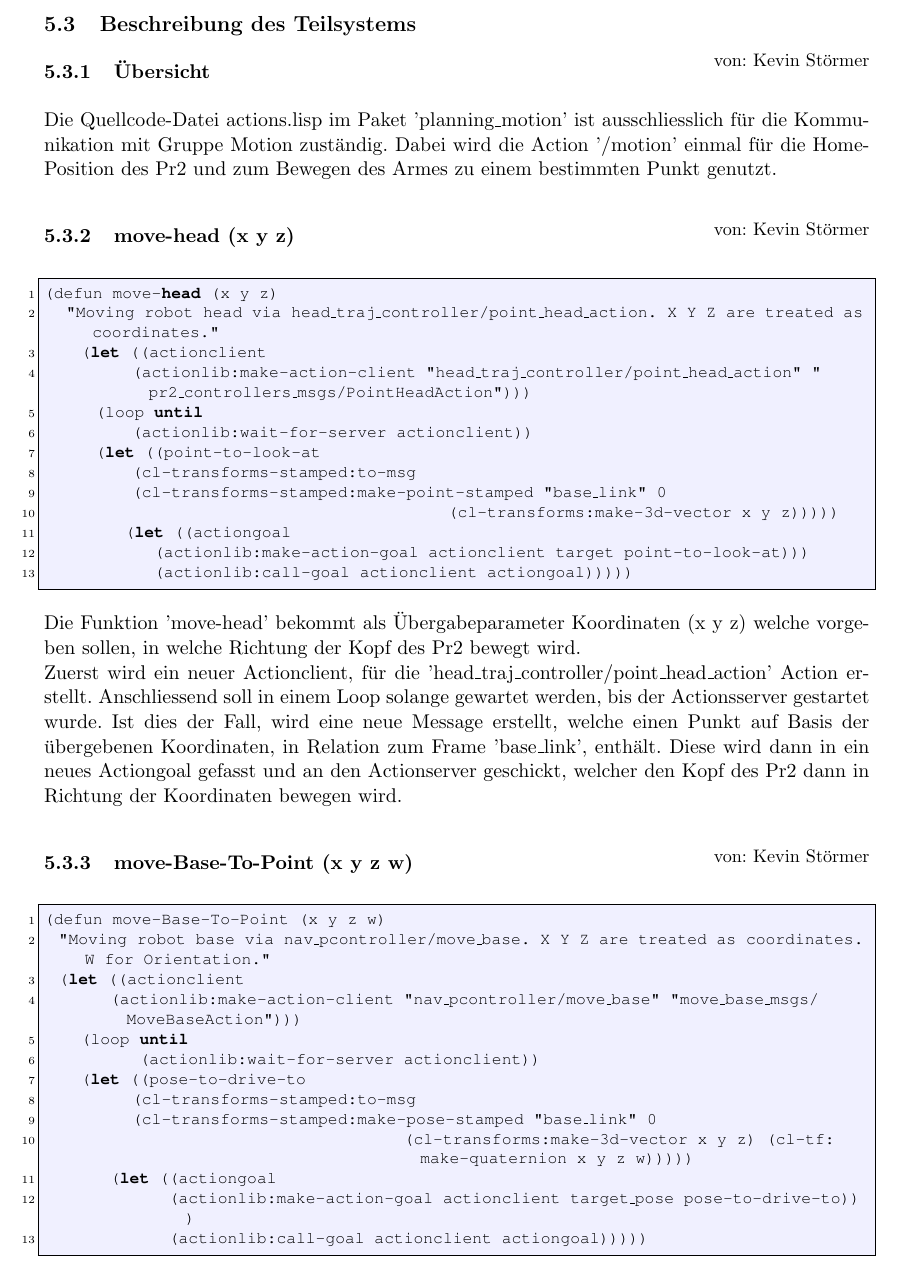
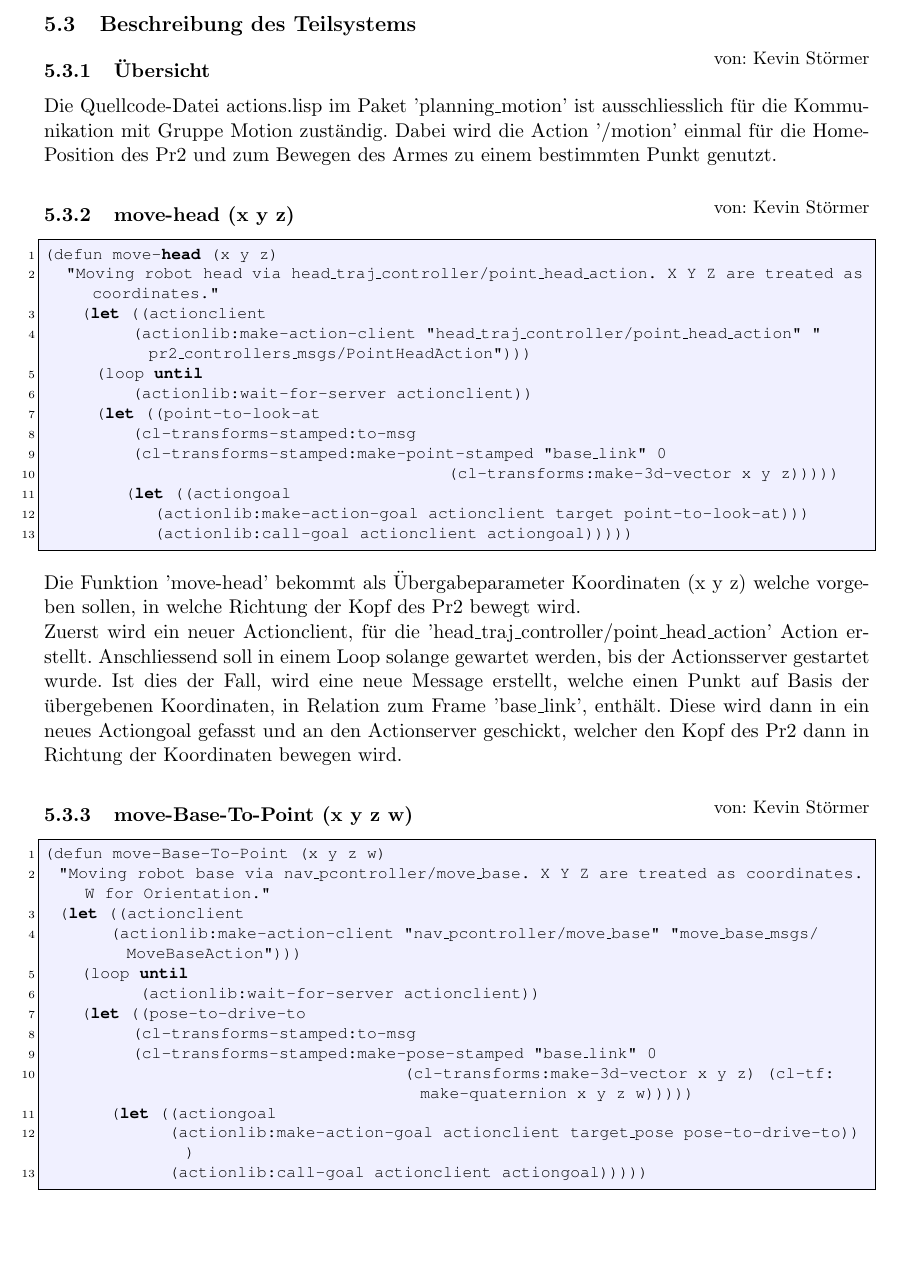
Before and after one commit to K8lcx63/suturo, a LaTeX document (01_documentation/planning/doku.tex): part of page 9 of 12 before the commit and part of page 9 of 11 after it, cut so that both start at the same text, the shorter picture padded with empty space. Compiled offline with pdfLaTeX.

Commit message:
minipage überall hinzugefügt

```diff
--- a/01_documentation/planning/doku.tex
+++ b/01_documentation/planning/doku.tex
@@ -318,12 +325,17 @@ Die Quellcode-Datei actions.lisp im Paket 'planning\_motion'  ist ausschliesslic
                (actionlib:make-action-goal actionclient target point-to-look-at)))
                (actionlib:call-goal actionclient actiongoal)))))
 \end{lstlisting}
+\end{minipage}
+
 Die Funktion 'move-head' bekommt als \"Ubergabeparameter Koordinaten (x y z) welche vorgeben sollen, in welche Richtung der Kopf des Pr2 bewegt wird.\\
 Zuerst wird ein neuer Actionclient, für die 'head\_traj\_controller/point\_head\_action' Action erstellt. Anschliessend soll in einem Loop solange gewartet werden, bis der Actionsserver gestartet wurde. Ist dies der Fall, wird eine neue Message erstellt, welche einen Punkt auf Basis der \"ubergebenen Koordinaten, in Relation zum Frame 'base\_link', enth\"alt. Diese wird dann in ein neues Actiongoal gefasst und an den Actionserver geschickt, welcher den Kopf des Pr2 dann in Richtung der Koordinaten bewegen wird.
 
 
 \subsubsection{move-Base-To-Point (x y z w)}
 \chapterauthor{Kevin Störmer}
+
+\noindent
+\begin{minipage}{\linewidth}
 \begin{lstlisting}
 (defun move-Base-To-Point (x y z w)
   "Moving robot base via nav_pcontroller/move_base. X Y Z are treated as coordinates. W for Orientation."
@@ -339,6 +351,8 @@ Zuerst wird ein neuer Actionclient, für die 'head\_traj\_controller/point\_head
                  (actionlib:make-action-goal actionclient target_pose pose-to-drive-to)))
                  (actionlib:call-goal actionclient actiongoal)))))
 \end{lstlisting}
+\end{minipage}
+
 Die Funktion 'move-Base-To-Point' hat es nicht auf den Roboter geschafft, und ist momentan auch nicht korrekt. Sie konnte aus Zeitmangel nicht weiterentwickelt werden.\\
 Angedacht war es, dass eine Pose anhand von Übergabeparametern erstellt wird, und über den Actionserver des Navp-controllers den Roboter in die vorgesehene Pose zu bewegen. Dabei traten allerdings Probleme auf, die wir zeitlich nicht mehr reparieren konnten.
 
```
Also changed, not shown: 01_documentation/planning/doku.tex (7 more changed lines).
